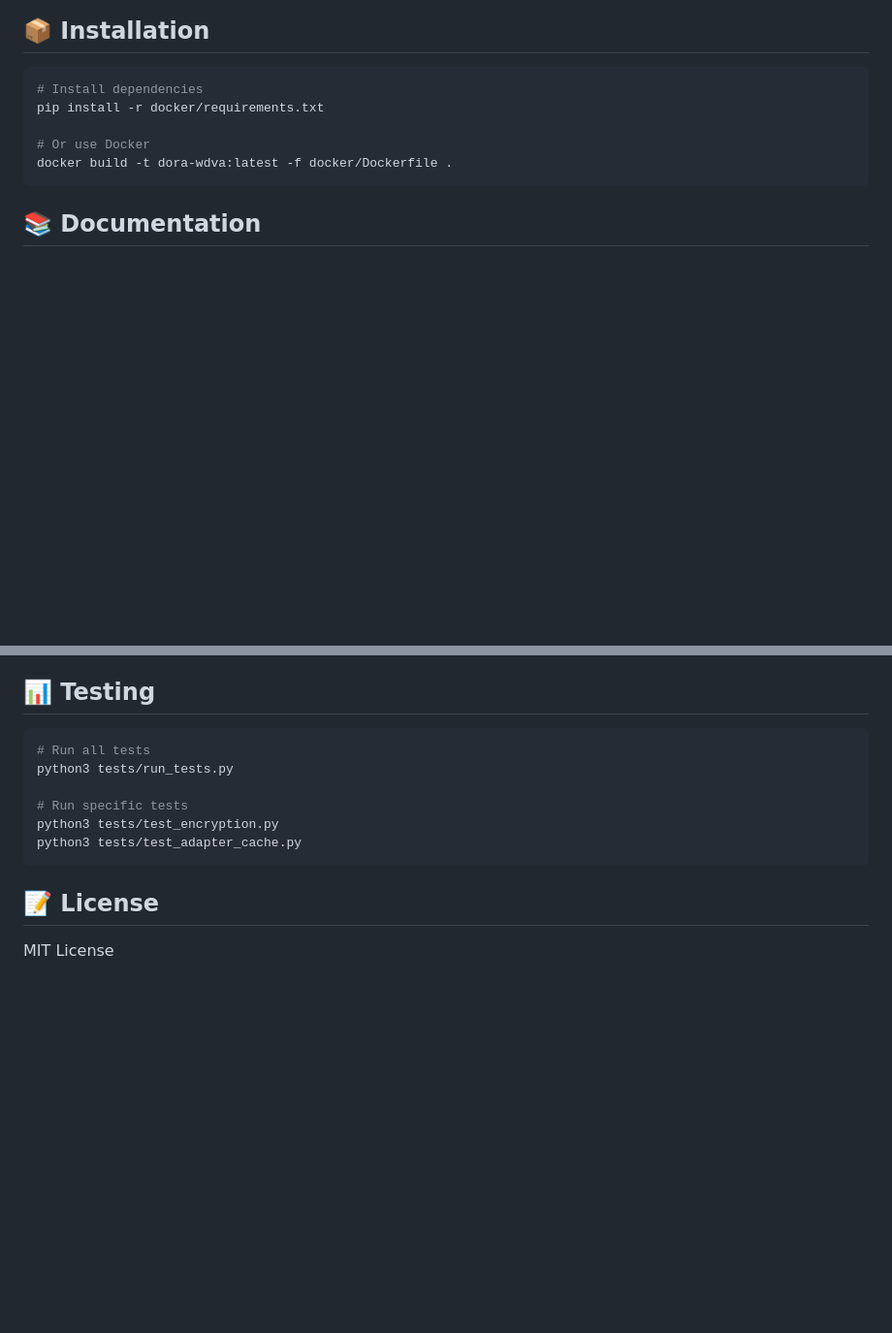
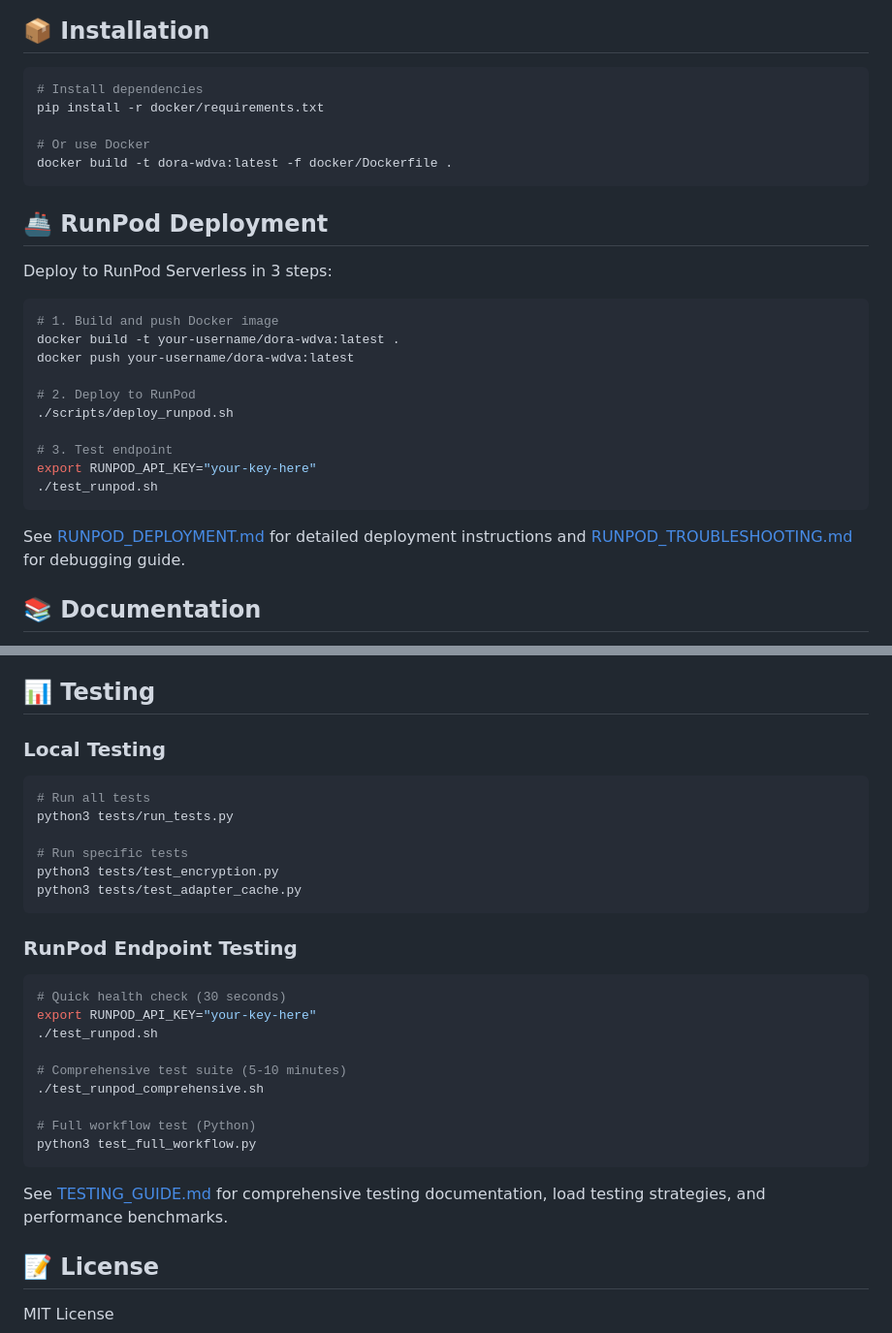
Before and after one commit to zd87pl/slm-vault, a Markdown page: README.md, 2 parts joined by grey strips. Shown at 97% size. Drawn GitHub-style; blank space fills up the shorter version.

Commit message:
Update README with RunPod deployment and testing sections
Added:
- 🚢 RunPod Deployment section with 3-step quickstart
- 📊 Enhanced Testing section with local + RunPod endpoint tests
- Links to comprehensive documentation (TESTING_GUIDE.md, RUNPOD_DEPLOYMENT.md)

Makes it easier for users to:
- Deploy to RunPod Serverless
- Test deployed endpoints
- Find detailed documentation

🤖 Generated with [Claude Code](https://claude.com/claude-code)

Co-Authored-By: Claude <noreply@anthropic.com>

````diff
--- a/README.md
+++ b/README.md
@@ -48,6 +48,25 @@ pip install -r docker/requirements.txt
 # Or use Docker
 docker build -t dora-wdva:latest -f docker/Dockerfile .
 ```
+
+## 🚢 RunPod Deployment
+
+Deploy to RunPod Serverless in 3 steps:
+
+```bash
+# 1. Build and push Docker image
+docker build -t your-username/dora-wdva:latest .
+docker push your-username/dora-wdva:latest
+
+# 2. Deploy to RunPod
+./scripts/deploy_runpod.sh
+
+# 3. Test endpoint
+export RUNPOD_API_KEY="your-key-here"
+./test_runpod.sh
+```
+
+See [RUNPOD_DEPLOYMENT.md](RUNPOD_DEPLOYMENT.md) for detailed deployment instructions and [RUNPOD_TROUBLESHOOTING.md](RUNPOD_TROUBLESHOOTING.md) for debugging guide.
 
 ## 📚 Documentation
 
@@ -119,6 +138,7 @@ result = engine.inference_with_encrypted_adapter(
 
 ## 📊 Testing
 
+### Local Testing
 ```bash
 # Run all tests
 python3 tests/run_tests.py
@@ -128,6 +148,21 @@ python3 tests/test_encryption.py
 python3 tests/test_adapter_cache.py
 ```
 
+### RunPod Endpoint Testing
+```bash
+# Quick health check (30 seconds)
+export RUNPOD_API_KEY="your-key-here"
+./test_runpod.sh
+
+# Comprehensive test suite (5-10 minutes)
+./test_runpod_comprehensive.sh
+
+# Full workflow test (Python)
+python3 test_full_workflow.py
+```
+
+See [TESTING_GUIDE.md](TESTING_GUIDE.md) for comprehensive testing documentation, load testing strategies, and performance benchmarks.
+
 ## 📝 License
 
 MIT License
````
